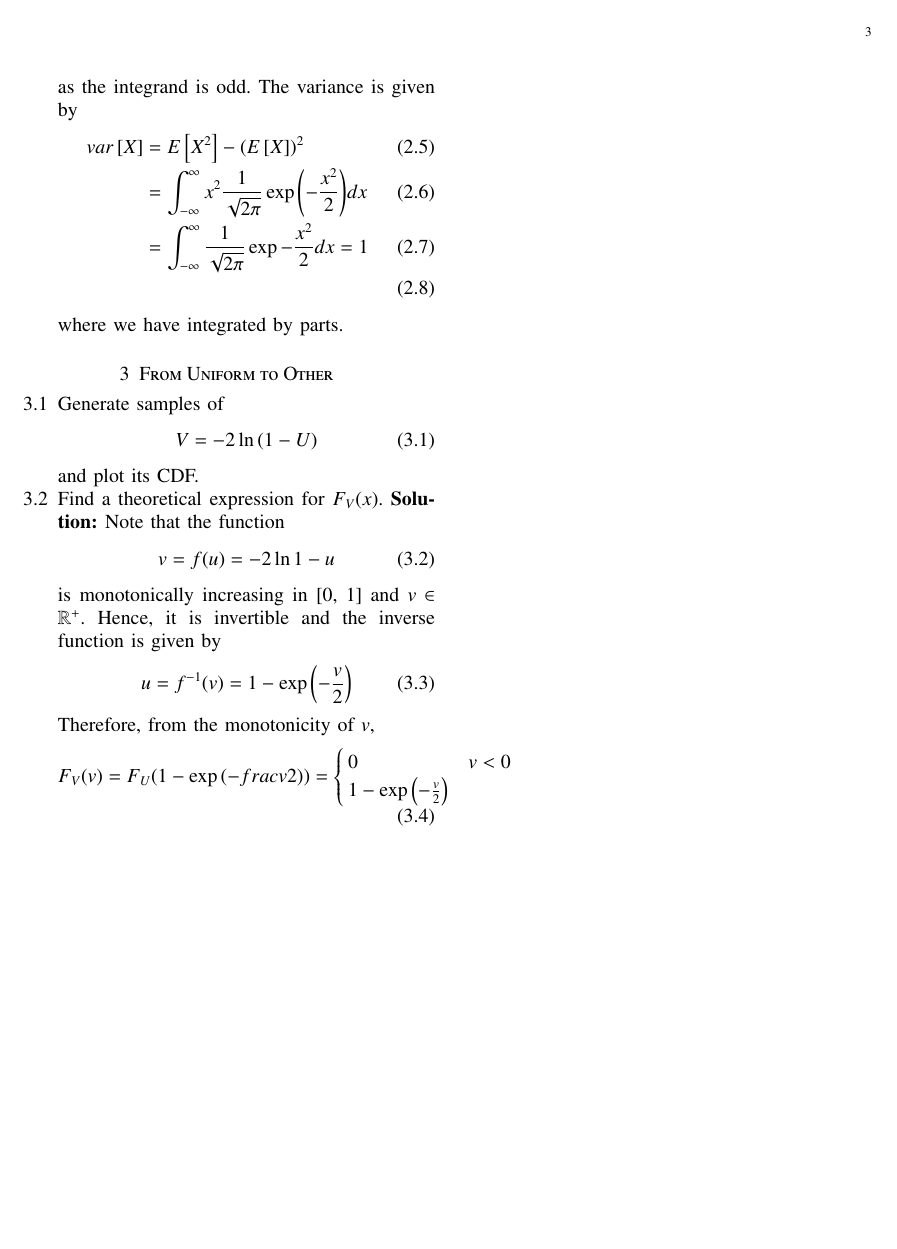
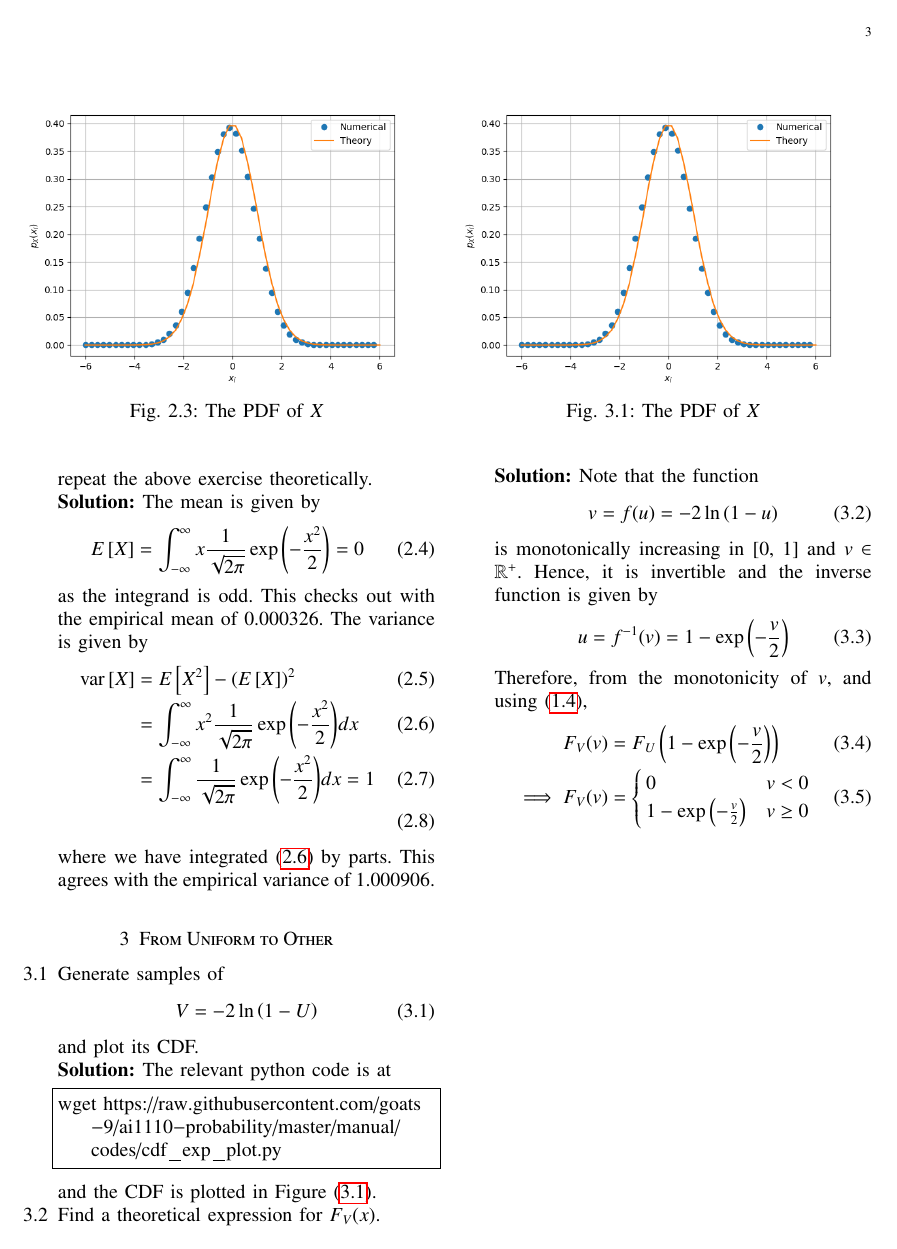
Before and after one commit to goats-9/ai1110, a LaTeX paper (manual/main.tex): page 3 of 3. Compiled offline with pdfLaTeX.

Commit message:
Tweak main pdf

```diff
--- a/manual/main.tex
+++ b/manual/main.tex
@@ -401,14 +419,14 @@ The mean is given by
 			E\sbrak{X} = \int_{-\infty}^{\infty}x\frac{1}{\sqrt{2\pi}}\exp{\left(-\frac{x^2}{2}\right)} = 0
 			\label{eq:gau-mean}
 		\end{align}
-as the integrand is odd. The variance is given by
+as the integrand is odd. This checks out with the empirical mean of 0.000326. The variance is given by
 		\begin{align}
-			var\sbrak{X} &= E\sbrak{X^2} - \left(E\sbrak{X}\right)^2 \\
-			&= \int_{-\infty}^{\infty}x^2\frac{1}{\sqrt{2\pi}}\exp{\left(-\frac{x^2}{2}\right)}dx \\
-			&= \int_{-\infty}^{\infty}\frac{1}{\sqrt{2\pi}}\exp{-\frac{x^2}{2}}dx = 1 \\
+			\text{var}\sbrak{X} &= E\sbrak{X^2} - \left(E\sbrak{X}\right)^2 \\
+			&= \int_{-\infty}^{\infty}x^2\frac{1}{\sqrt{2\pi}}\exp{\left(-\frac{x^2}{2}\right)}dx \label{eq:int} \\
+			&= \int_{-\infty}^{\infty}\frac{1}{\sqrt{2\pi}}\exp{\left(-\frac{x^2}{2}\right)}dx = 1 \\
 			\label{eq:gau-var}
 		\end{align}
-where we have integrated by parts.
+where we have integrated \eqref{eq:int} by parts. This agrees with the empirical variance of 1.000906.
 %
 \end{enumerate}
 \section{From Uniform to Other}
@@ -423,22 +441,39 @@ V = -2\ln\brak{1-U}
 \end{equation}
 %
 and plot its CDF.
+
+\solution
+The relevant python code is at
+\begin{lstlisting}
+wget https://raw.githubusercontent.com/goats-9/ai1110-probability/master/manual/codes/cdf_exp_plot.py
+\end{lstlisting}
+
+and the CDF is plotted in Figure \eqref{fig:exp_cdf}.
+\begin{figure}
+\centering
+\includegraphics[width=\columnwidth]{./figs/gau_pdf.png}
+\caption{The PDF of $X$}
+\label{fig:exp_cdf}
+\end{figure}
+
 \item Find a theoretical expression for $F_V(x)$.
+
 \solution
 Note that the function
 		\begin{align}
-			v = f(u) = -2\ln{1 - u}
+			v = f(u) = -2\ln{(1 - u)}
 		\end{align}
 is monotonically increasing in [0, 1] and $v \in \mathbb{R^+}$. Hence, it is invertible and the inverse function is given by
 		\begin{align}
 			u = f^{-1}(v) = 1 - \exp{\left(-\frac{v}{2}\right)}
 		\end{align}
-Therefore, from the monotonicity of $v$,
+		Therefore, from the monotonicity of $v$, and using \eqref{eq:cdf-ans},
 		\begin{align}
-			F_V(v) = F_U(1 - \exp{\left(-frac{v}{2}\right)}) =
+			F_V(v) &= F_U\left(1 - \exp{\left(-\frac{v}{2}\right)}\right) \\
+			\implies F_V(v) &=
 			\begin{cases}
 				0 & v < 0 \\
-				1 - \exp{\left(-\frac{v}{2}\right)}
+				1 - \exp{\left(-\frac{v}{2}\right)} & v \geq 0
 			\end{cases}
 			\label{eq:f-v}
 		\end{align}
```
Also changed, not shown: manual/codes/cdf_plot.py (+10 -5 lines), manual/figs/uni_cdf.png, manual/main.pdf, manual/main.tex (36 more changed lines), 7 other files.
